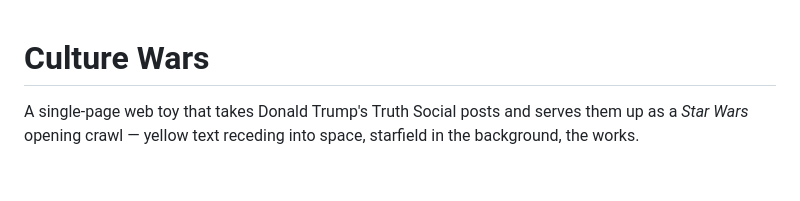
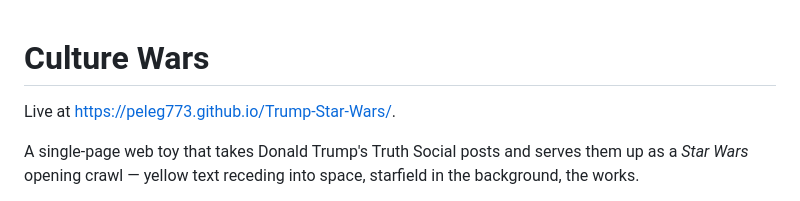
Before and after one commit to peleg773/Trump-Star-Wars, a Markdown page: README.md, the part around the change. Drawn GitHub-style; blank space fills up the shorter version.

Commit message:
Added link

```diff
--- a/README.md
+++ b/README.md
@@ -1,4 +1,6 @@
 # Culture Wars
+
+Live at [https://peleg773.github.io/Trump-Star-Wars/](https://peleg773.github.io/Trump-Star-Wars/).
 
 A single-page web toy that takes Donald Trump's Truth Social posts and serves them up as a *Star Wars* opening crawl — yellow text receding into space, starfield in the background, the works.
 
```
